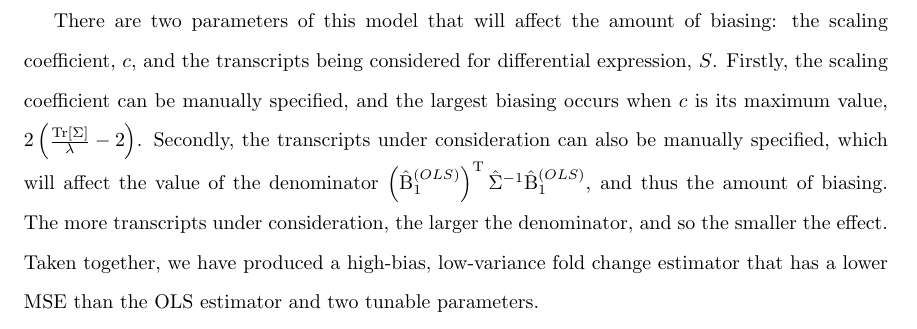
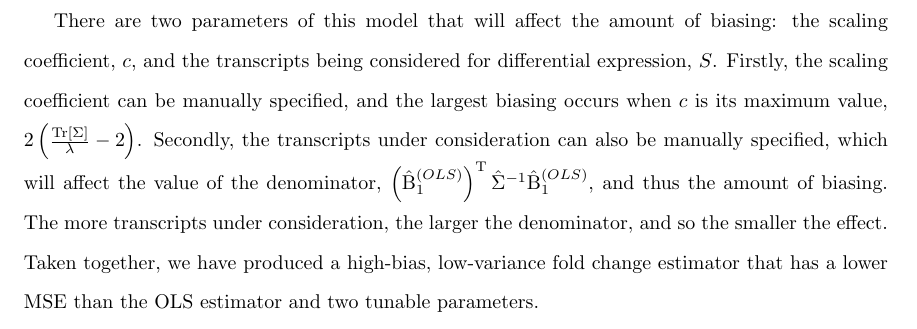
Before and after one commit to jrhawley/phd-thesis, a LaTeX thesis (Hawley_James_R_202111_PhD_thesis.tex, which reads mainmatter/chapter4/derivation.tex): part of page 11 of 18, cut so that both start at the same text. Compiled offline with pdfLaTeX.

Commit message:
Grammar fixing

```diff
--- a/mainmatter/chapter4/derivation.tex
+++ b/mainmatter/chapter4/derivation.tex
@@ -127,6 +127,6 @@ In theory, this may increase the error of some transcripts, but will decrease th
 
 There are two parameters of this model that will affect the amount of biasing: the scaling coefficient, $c$, and the transcripts being considered for differential expression, $S$.
 Firstly, the scaling coefficient can be manually specified, and the largest biasing occurs when $c$ is its maximum value, $2 \left( \frac{\trace{\Sigma}}{\lambda} - 2 \right)$.
-Secondly, the transcripts under consideration can also be manually specified, which will affect the value of the denominator $\left( \hat{\Beta}_1^{(OLS)} \right)^\tran \hat{\Sigma}^{-1} \hat{\Beta}_1^{(OLS)}$, and thus the amount of biasing.
+Secondly, the transcripts under consideration can also be manually specified, which will affect the value of the denominator, $\left( \hat{\Beta}_1^{(OLS)} \right)^\tran \hat{\Sigma}^{-1} \hat{\Beta}_1^{(OLS)}$, and thus the amount of biasing.
 The more transcripts under consideration, the larger the denominator, and so the smaller the effect.
 Taken together, we have produced a high-bias, low-variance fold change estimator that has a lower \gls{mse} than the \gls{ols} estimator and two tunable parameters.
```
